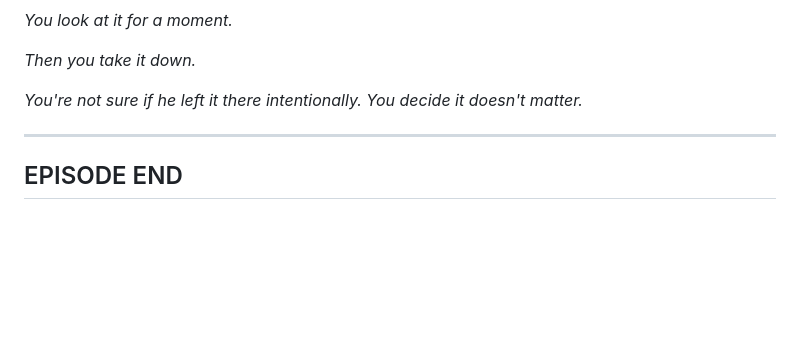
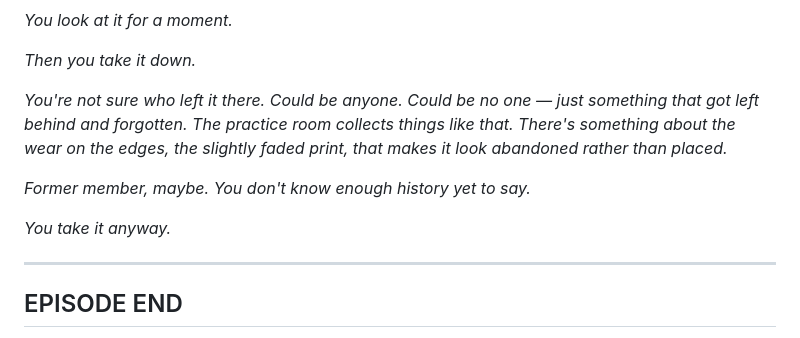
Before and after one commit to yunacmoon/calix-game, a Markdown page: Context/scripts/ep06_kain_at_midnight.md, the part around the change. Drawn GitHub-style; blank space fills up the shorter version.

Commit message:
feat: expand EP06 photocard discovery — ambiguous origin, possible former member

```diff
--- a/Context/scripts/ep06_kain_at_midnight.md
+++ b/Context/scripts/ep06_kain_at_midnight.md
@@ -272,7 +272,11 @@
 
 *Then you take it down.*
 
-*You're not sure if he left it there intentionally. You decide it doesn't matter.*
+*You're not sure who left it there. Could be anyone. Could be no one — just something that got left behind and forgotten. The practice room collects things like that. There's something about the wear on the edges, the slightly faded print, that makes it look abandoned rather than placed.*
+
+*Former member, maybe. You don't know enough history yet to say.*
+
+*You take it anyway.*
 
 ---
 
```
